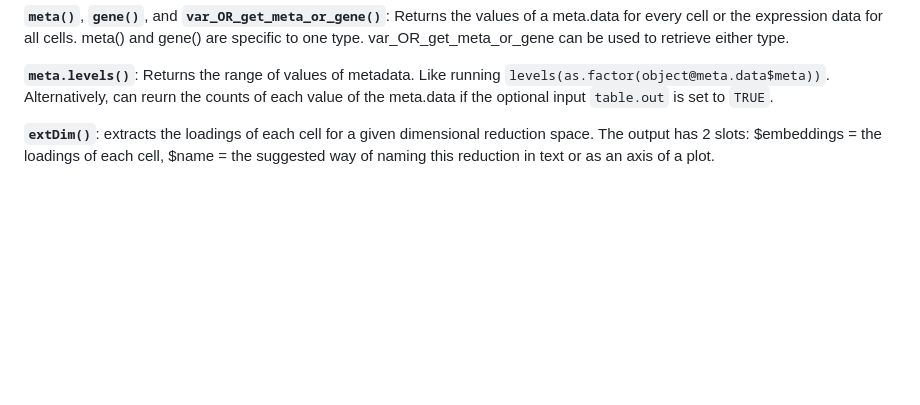
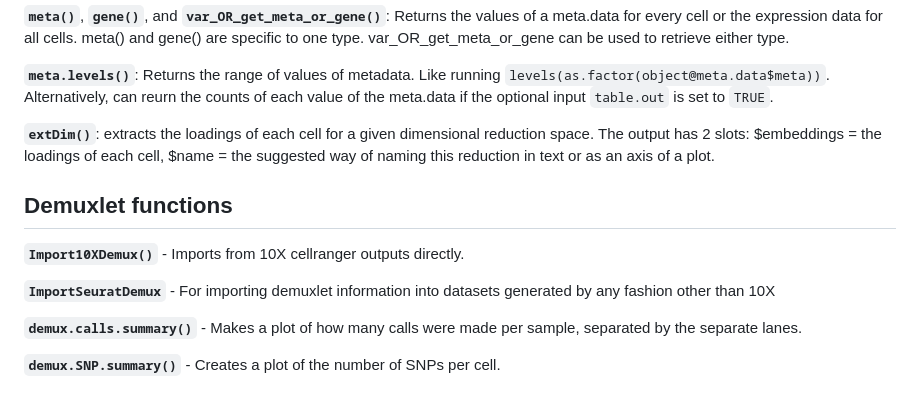
Before and after one commit to dtm2451/dittoSeq, a Markdown page: README.md, the part around the change printed below. Rendered like a GitHub page; blank space fills up the shorter version.

```diff
--- a/README.md
+++ b/README.md
@@ -64,3 +69,13 @@ These make manipulating Seurat data, and using my plotting functons, easier.
 **`meta.levels()`**: Returns the range of values of metadata. Like running `levels(as.factor(object@meta.data$meta))`. Alternatively, can reurn the counts of each value of the meta.data if the optional input `table.out` is set to `TRUE`.
 
 **`extDim()`**: extracts the loadings of each cell for a given dimensional reduction space.  The output has 2 slots: $embeddings = the loadings of each cell, $name = the suggested way of naming this reduction in text or as an axis of a plot.
+
+## Demuxlet functions
+
+**`Import10XDemux()`** - Imports from 10X cellranger outputs directly.
+
+**`ImportSeuratDemux`** - For importing demuxlet information into datasets generated by any fashion other than 10X
+
+**`demux.calls.summary()`** - Makes a plot of how many calls were made per sample, separated by the separate lanes.
+
+**`demux.SNP.summary()`** - Creates a plot of the number of SNPs per cell.
```
Also changed, not shown: other parts of README.md (+11 -6 lines), Demuxlet Vignette/README.md (added, +80 -0 lines), Vignette/DemuxCall.png (added), 4 other files.
